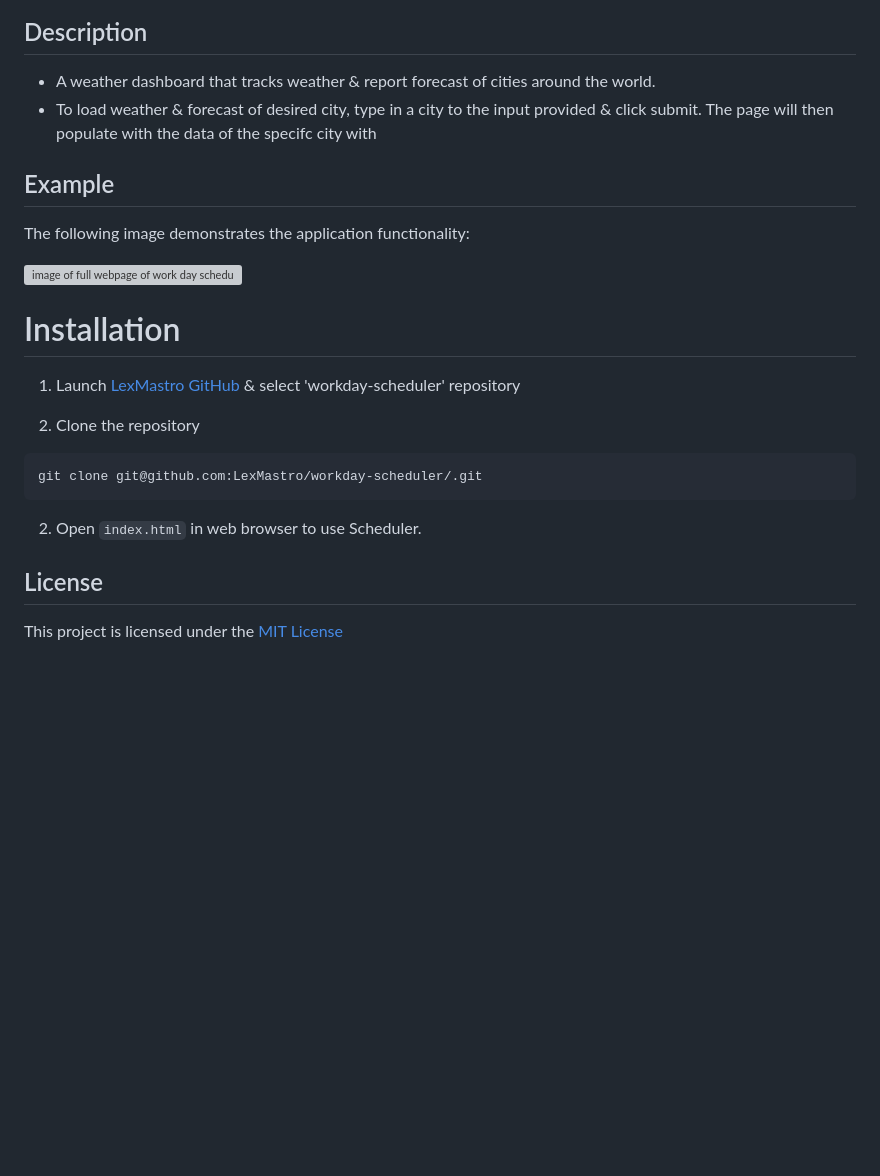
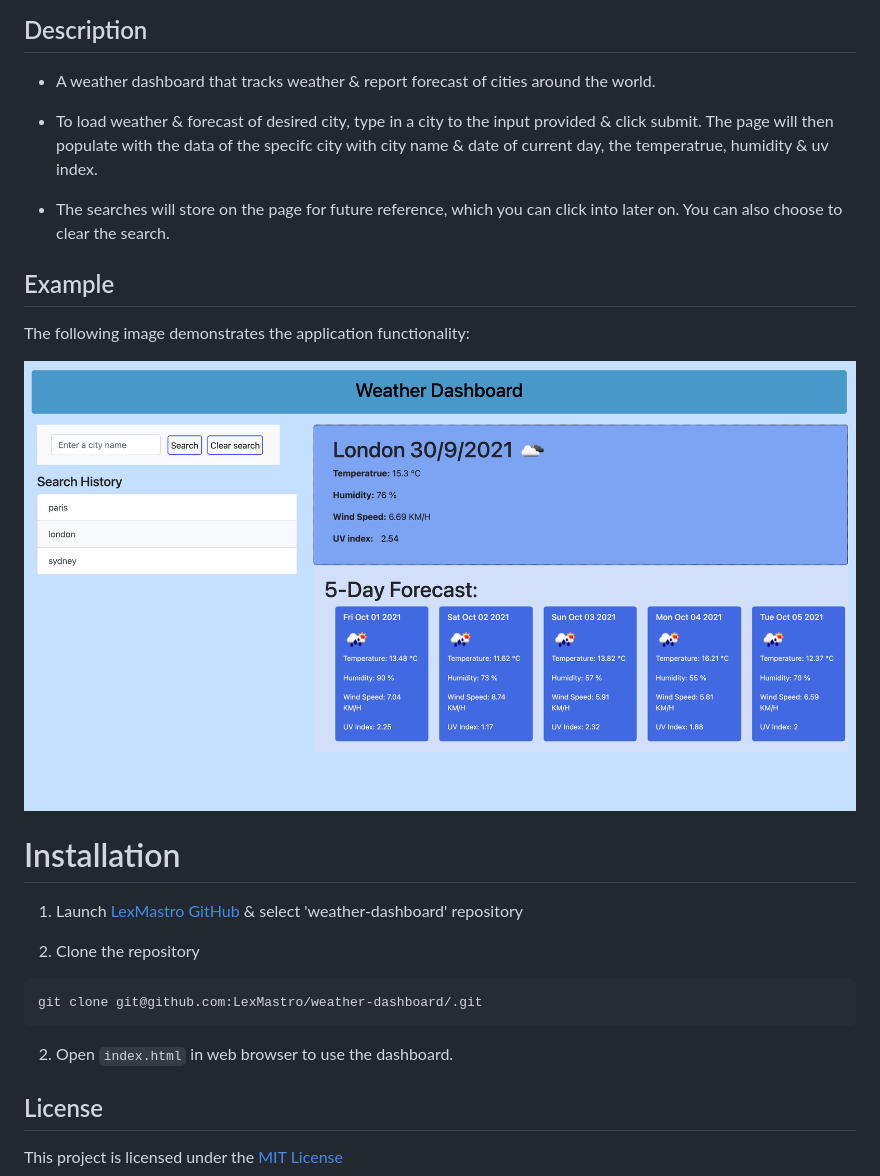
Before and after one commit to LexMastro/weather-dashboard, a Markdown page: README.md, the part around the change. Rendered like a GitHub page; pictures changed too: Assets/site-demo.png (added); blank space fills up the shorter version; grey boxes are pictures that could not be loaded.

````diff
--- a/README.md
+++ b/README.md
@@ -11,25 +11,26 @@ SO THAT I can plan a trip accordingly
 ## Description
 
 * A weather dashboard that tracks weather & report forecast of cities around the world.
-* To load weather & forecast of desired city, type in a city to the input provided & click submit. The page will then populate with the data of the specifc city with
 
+* To load weather & forecast of desired city, type in a city to the input provided & click submit. The page will then populate with the data of the specifc city with city name & date of current day, the temperatrue, humidity & uv index.
 
+* The searches will store on the page for future reference, which you can click into later on. You can also choose to clear the search.
 
 
 ## Example
 The following image demonstrates the application functionality:
 
-![image of full webpage of work day scheduler](./Assets/demo-img.png)
+![image of full webpage of work day scheduler](./Assets/site-demo.png)
 
 
 # Installation
-1. Launch [LexMastro GitHub](https://github.com/LexMastro) & select 'workday-scheduler' repository
+1. Launch [LexMastro GitHub](https://github.com/LexMastro) & select 'weather-dashboard' repository
 
 2. Clone the repository
 ```bash
-git clone git@github.com:LexMastro/workday-scheduler/.git
+git clone git@github.com:LexMastro/weather-dashboard/.git
 ```
-2. Open `index.html` in web browser to use Scheduler.
+2. Open `index.html` in web browser to use the dashboard.
 
 
 ## License
````
Also changed, not shown: 3 other files.
